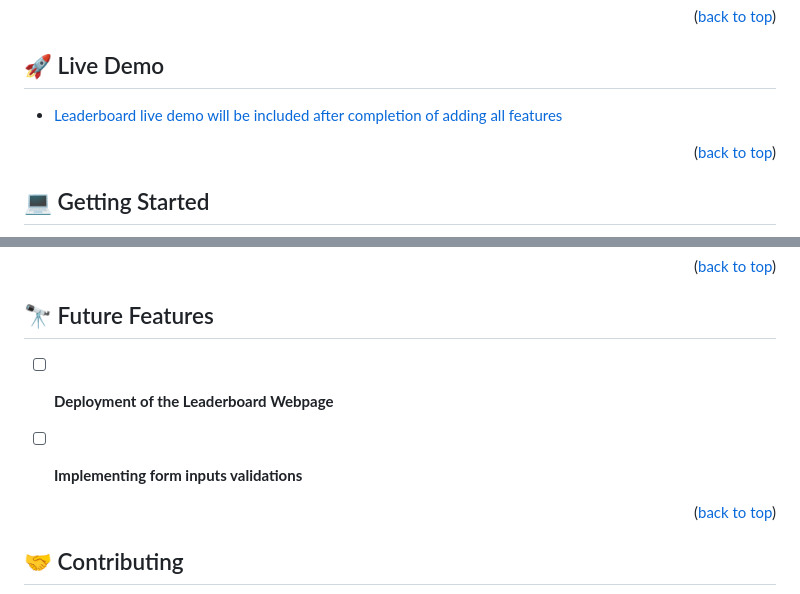
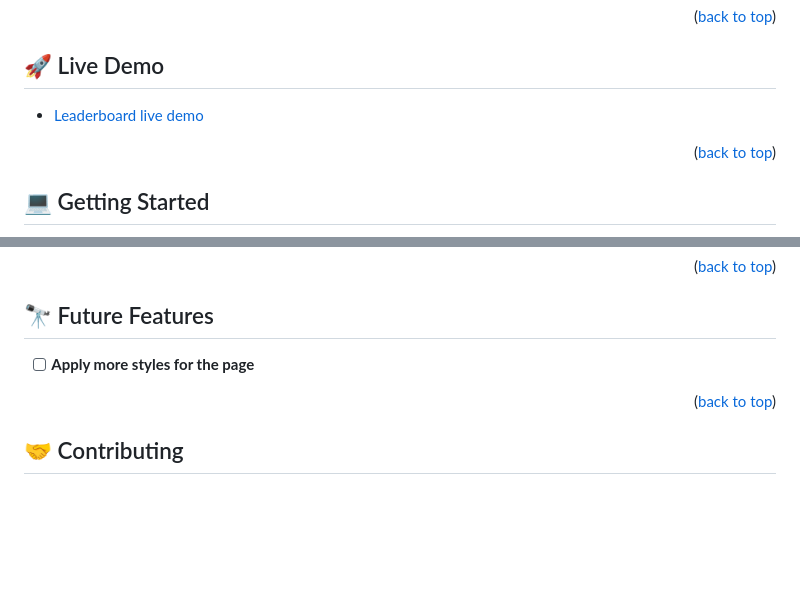
Before and after one commit to tan12082001/Project-Leaderboard, a Markdown page: README.md, 2 parts joined by grey strips. Drawn GitHub-style; blank space fills up the shorter version.

Commit message:
Update README with live demo link

```diff
--- a/README.md
+++ b/README.md
@@ -61,7 +61,7 @@
 
  <a name="live-demo"></a>
 
-- [Leaderboard live demo will be included after completion of adding all features]()
+- [Leaderboard live demo](https://tan12082001.github.io/Project-Leaderboard/)
 
 <p align="right">(<a href="#readme-top">back to top</a>)</p>
 
@@ -126,9 +126,7 @@ You can deploy this project using:
 
 ## 🔭 Future Features <a name="future-features"></a>
 
-- [ ] **Deployment of the Leaderboard Webpage**
-
-- [ ] **Implementing form inputs validations**
+- [ ] **Apply more styles for the page**
 
 <p align="right">(<a href="#readme-top">back to top</a>)</p>
 
```
